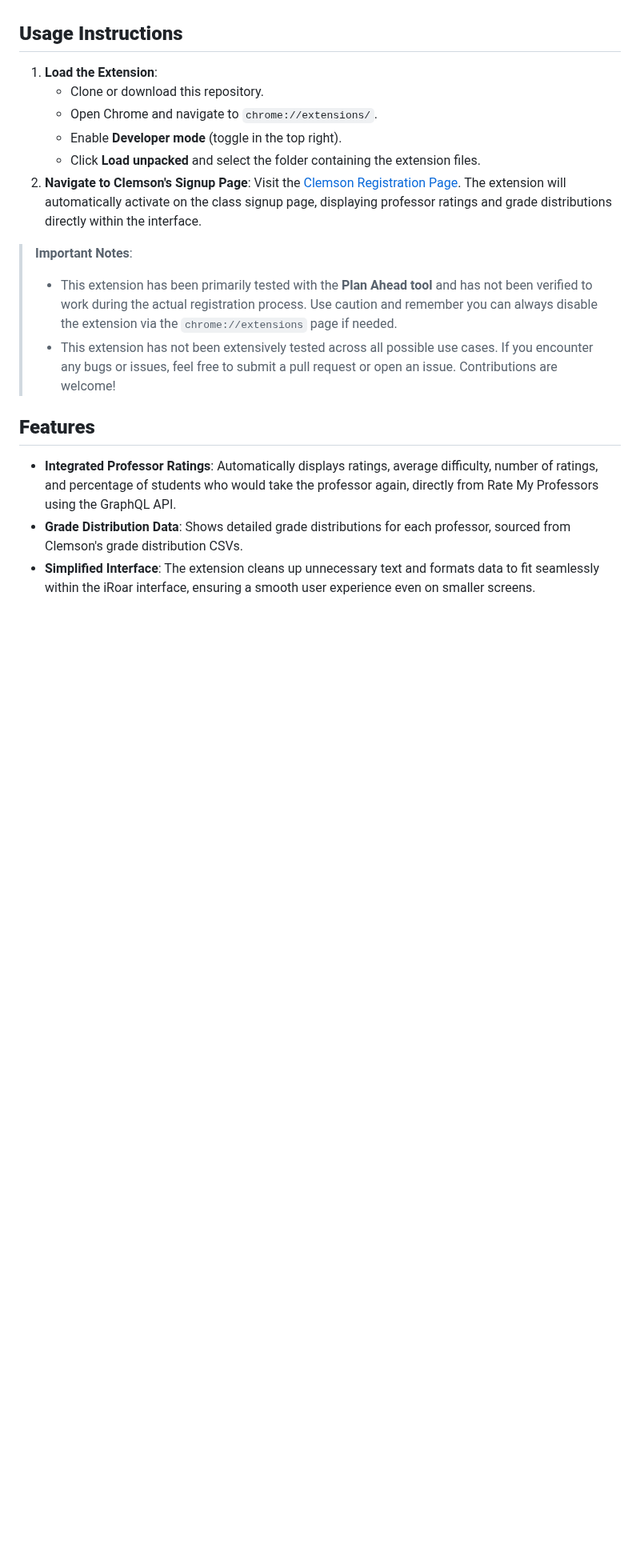
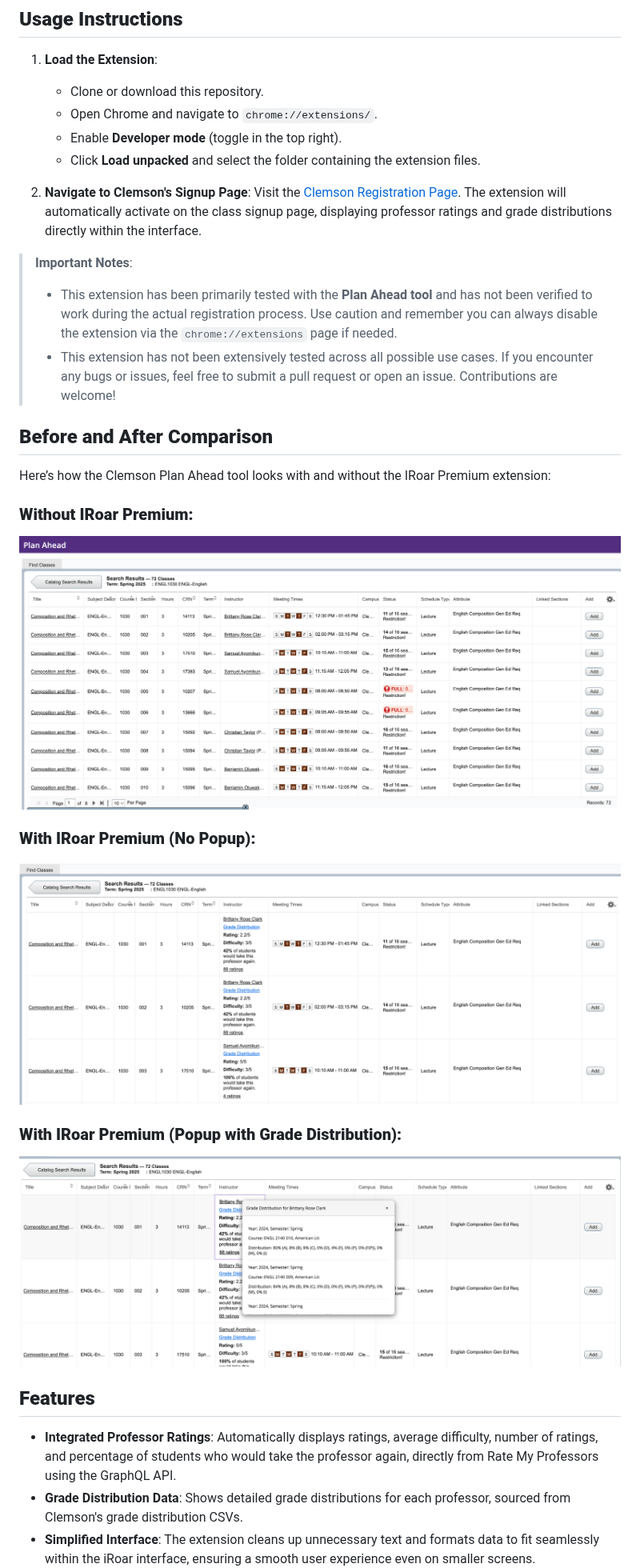
Before and after one commit to Adamruns/iroarpremium, a Markdown page: README.md, the part around one of its changes. Shown at 80% size. Rendered like a GitHub page; pictures changed too: images/no_extension.png (added), images/with_extension_no_window.png (added), images/with_extension_window.png (added); blank space fills up the shorter version.

Commit message:
Adding example images and README

```diff
--- a/README.md
+++ b/README.md
@@ -9,11 +9,28 @@ IRoar Premium is a Chrome extension that enhances the Clemson class signup page
    - Open Chrome and navigate to `chrome://extensions/`.
    - Enable **Developer mode** (toggle in the top right).
    - Click **Load unpacked** and select the folder containing the extension files.
+
 2. **Navigate to Clemson's Signup Page**: Visit the [Clemson Registration Page](https://regssb.sis.clemson.edu/StudentRegistrationSsb/ssb/prepareRegistration/prepareRegistration). The extension will automatically activate on the class signup page, displaying professor ratings and grade distributions directly within the interface.
 
 > **Important Notes**:
 > - This extension has been primarily tested with the **Plan Ahead tool** and has not been verified to work during the actual registration process. Use caution and remember you can always disable the extension via the `chrome://extensions` page if needed.
 > - This extension has not been extensively tested across all possible use cases. If you encounter any bugs or issues, feel free to submit a pull request or open an issue. Contributions are welcome!
+
+## **Before and After Comparison**
+
+Here’s how the Clemson Plan Ahead tool looks with and without the IRoar Premium extension:
+
+### **Without IRoar Premium:**
+
+![Plan Ahead without IRoar Premium](images/no_extension.png)
+
+### **With IRoar Premium (No Popup):**
+
+![Plan Ahead with IRoar Premium (No Popup)](images/with_extension_no_window.png)
+
+### **With IRoar Premium (Popup with Grade Distribution):**
+
+![Plan Ahead with IRoar Premium (Popup with Grade Distribution)](images/with_extension_window.png)
 
 ## **Features**
 
```
Also changed, not shown: other parts of README.md (+2 -0 lines).
